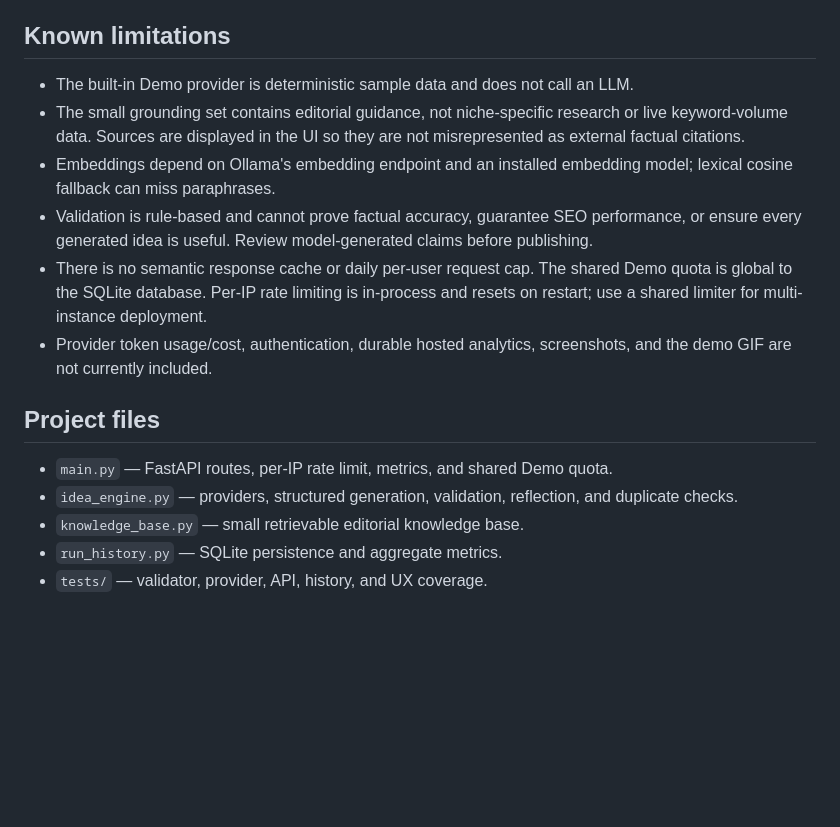
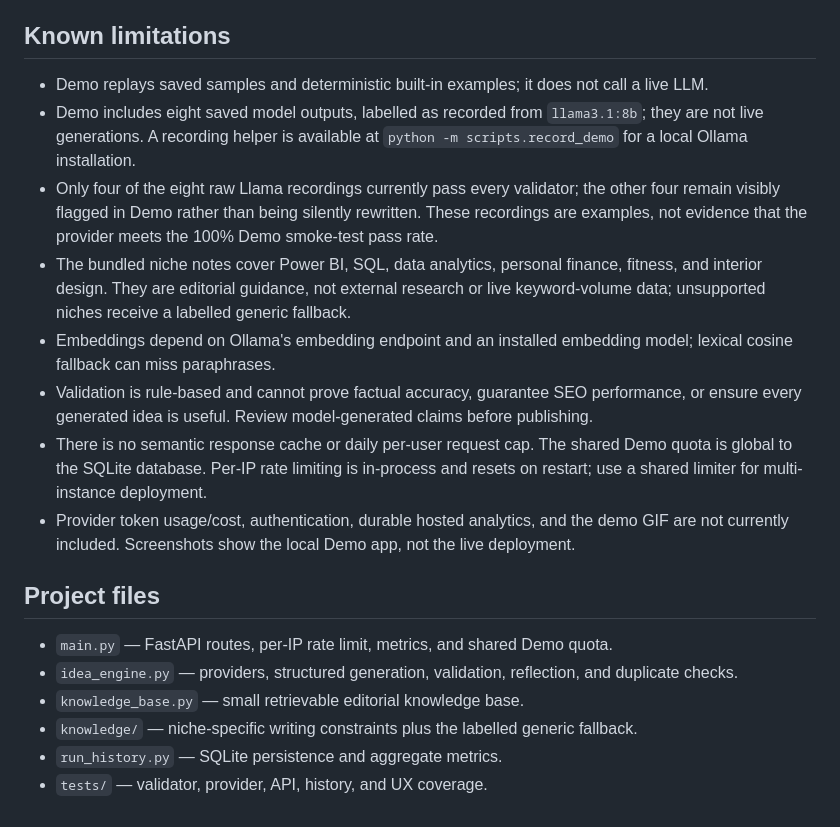
Before and after one commit to snehamanjunatharaju/blog-idea-generator, a Markdown page: README.md, the part around one of its changes. Rendered like a GitHub page; blank space fills up the shorter version.

```diff
--- a/README.md
+++ b/README.md
@@ -73,17 +87,20 @@ For Render, use the included Blueprint at [render.yaml](./render.yaml), or use b
 
 ## Known limitations
 
-- The built-in Demo provider is deterministic sample data and does not call an LLM.
-- The small grounding set contains editorial guidance, not niche-specific research or live keyword-volume data. Sources are displayed in the UI so they are not misrepresented as external factual citations.
+- Demo replays saved samples and deterministic built-in examples; it does not call a live LLM.
+- Demo includes eight saved model outputs, labelled as recorded from `llama3.1:8b`; they are not live generations. A recording helper is available at `python -m scripts.record_demo` for a local Ollama installation.
+- Only four of the eight raw Llama recordings currently pass every validator; the other four remain visibly flagged in Demo rather than being silently rewritten. These recordings are examples, not evidence that the provider meets the 100% Demo smoke-test pass rate.
+- The bundled niche notes cover Power BI, SQL, data analytics, personal finance, fitness, and interior design. They are editorial guidance, not external research or live keyword-volume data; unsupported niches receive a labelled generic fallback.
 - Embeddings depend on Ollama's embedding endpoint and an installed embedding model; lexical cosine fallback can miss paraphrases.
 - Validation is rule-based and cannot prove factual accuracy, guarantee SEO performance, or ensure every generated idea is useful. Review model-generated claims before publishing.
 - There is no semantic response cache or daily per-user request cap. The shared Demo quota is global to the SQLite database. Per-IP rate limiting is in-process and resets on restart; use a shared limiter for multi-instance deployment.
-- Provider token usage/cost, authentication, durable hosted analytics, screenshots, and the demo GIF are not currently included.
+- Provider token usage/cost, authentication, durable hosted analytics, and the demo GIF are not currently included. Screenshots show the local Demo app, not the live deployment.
 
 ## Project files
 
 - `main.py` — FastAPI routes, per-IP rate limit, metrics, and shared Demo quota.
 - `idea_engine.py` — providers, structured generation, validation, reflection, and duplicate checks.
 - `knowledge_base.py` — small retrievable editorial knowledge base.
+- `knowledge/` — niche-specific writing constraints plus the labelled generic fallback.
 - `run_history.py` — SQLite persistence and aggregate metrics.
 - `tests/` — validator, provider, API, history, and UX coverage.
```
Also changed, not shown: other parts of README.md (+15 -1 lines), docs/architecture.md (added, +30 -0 lines), docs/evaluation.md (+16 -16 lines), docs/assets/form.png (added), docs/assets/header.png (added), 1 other file.
